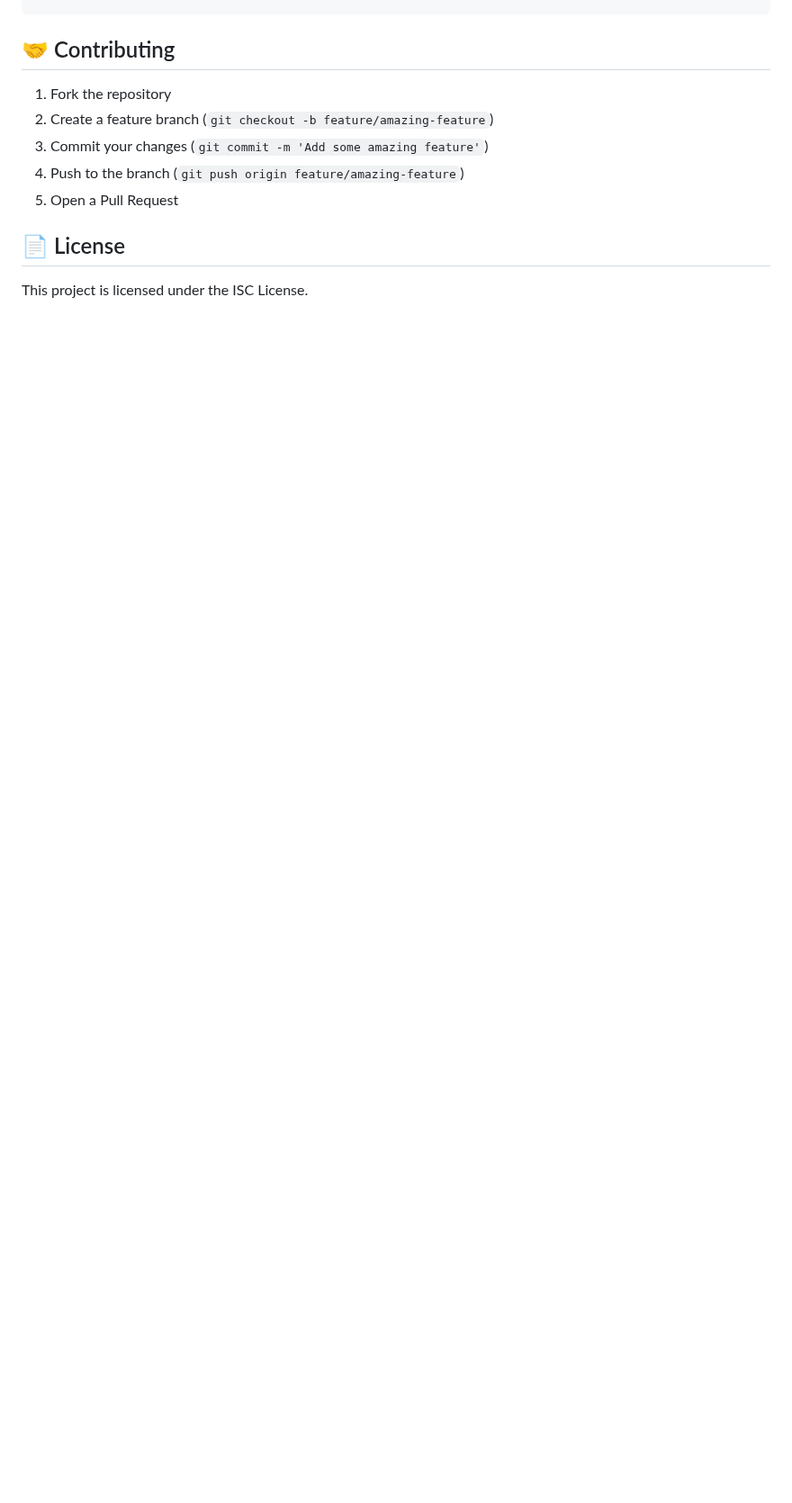
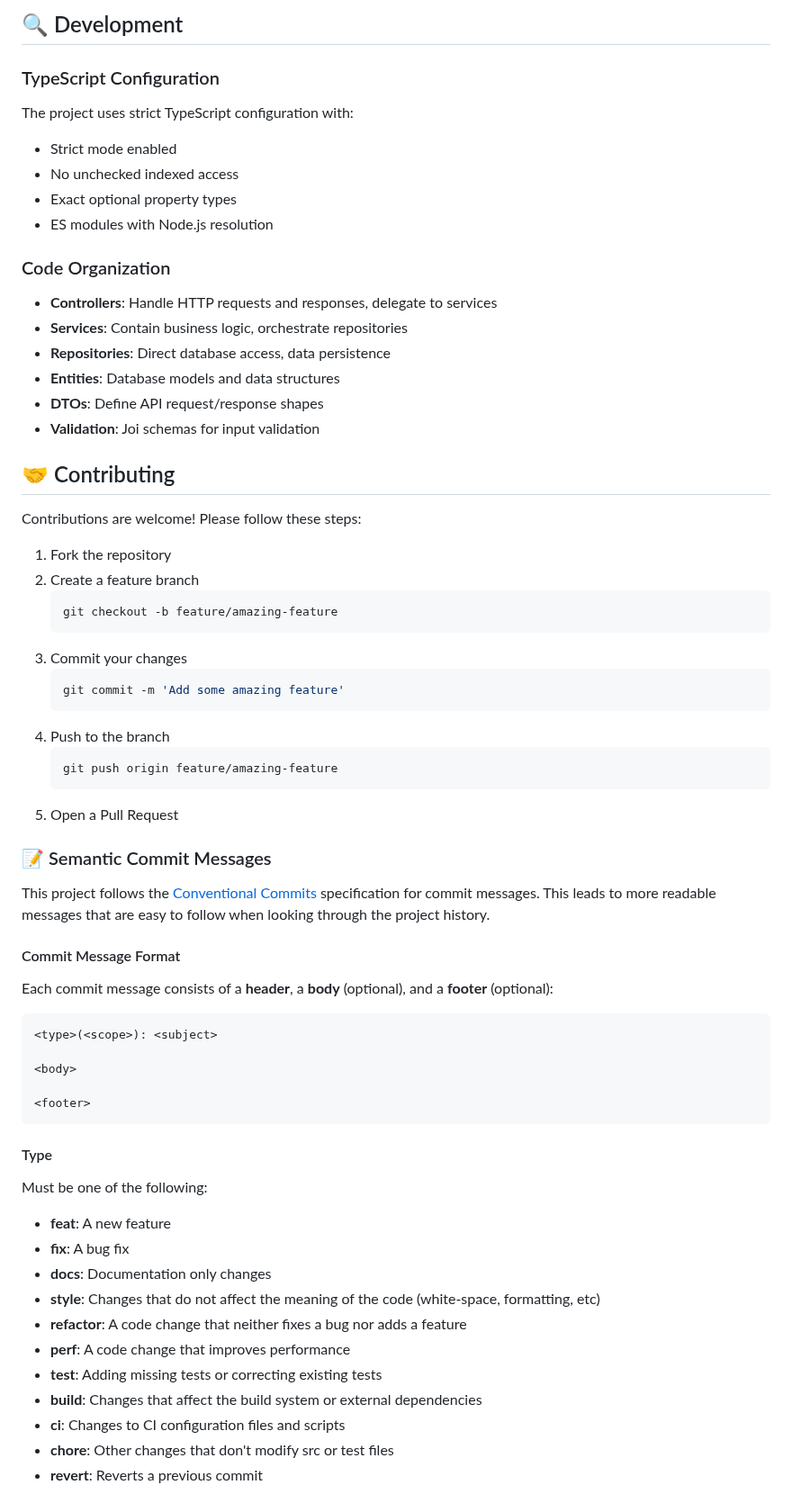
Before and after one commit to RedaAwwad/Food-Delivery, a Markdown page: README.md, the part around one of its changes. Shown at 90% size. Rendered like a GitHub page; blank space fills up the shorter version.

````diff
--- a/README.md
+++ b/README.md
@@ -167,13 +193,73 @@ docker-compose up --build node-app
 ```
+
+## 🔍 Development
+
+### TypeScript Configuration
+
+The project uses strict TypeScript configuration with:
+
+- Strict mode enabled
+- No unchecked indexed access
+- Exact optional property types
+- ES modules with Node.js resolution
+
+### Code Organization
+
+- **Controllers**: Handle HTTP requests and responses, delegate to services
+- **Services**: Contain business logic, orchestrate repositories
+- **Repositories**: Direct database access, data persistence
+- **Entities**: Database models and data structures
+- **DTOs**: Define API request/response shapes
+- **Validation**: Joi schemas for input validation
 
 ## 🤝 Contributing
 
+Contributions are welcome! Please follow these steps:
+
 1. Fork the repository
-2. Create a feature branch (`git checkout -b feature/amazing-feature`)
-3. Commit your changes (`git commit -m 'Add some amazing feature'`)
-4. Push to the branch (`git push origin feature/amazing-feature`)
+2. Create a feature branch
+   ```bash
+   git checkout -b feature/amazing-feature
+   ```
+3. Commit your changes
+   ```bash
+   git commit -m 'Add some amazing feature'
+   ```
+4. Push to the branch
+   ```bash
+   git push origin feature/amazing-feature
+   ```
 5. Open a Pull Request
 
-## 📄 License
+### 📝 Semantic Commit Messages
 
-This project is licensed under the ISC License.
+This project follows the [Conventional Commits](https://www.conventionalcommits.org/) specification for commit messages. This leads to more readable messages that are easy to follow when looking through the project history.
+
+#### Commit Message Format
+
+Each commit message consists of a **header**, a **body** (optional), and a **footer** (optional):
+
+```
+<type>(<scope>): <subject>
+
+<body>
+
+<footer>
+```
+
+#### Type
+
+Must be one of the following:
+
+- **feat**: A new feature
+- **fix**: A bug fix
+- **docs**: Documentation only changes
+- **style**: Changes that do not affect the meaning of the code (white-space, formatting, etc)
+- **refactor**: A code change that neither fixes a bug nor adds a feature
+- **perf**: A code change that improves performance
+- **test**: Adding missing tests or correcting existing tests
+- **build**: Changes that affect the build system or external dependencies
+- **ci**: Changes to CI configuration files and scripts
+- **chore**: Other changes that don't modify src or test files
+- **revert**: Reverts a previous commit
+
````
Also changed, not shown: other parts of README.md (+204 -95 lines).
